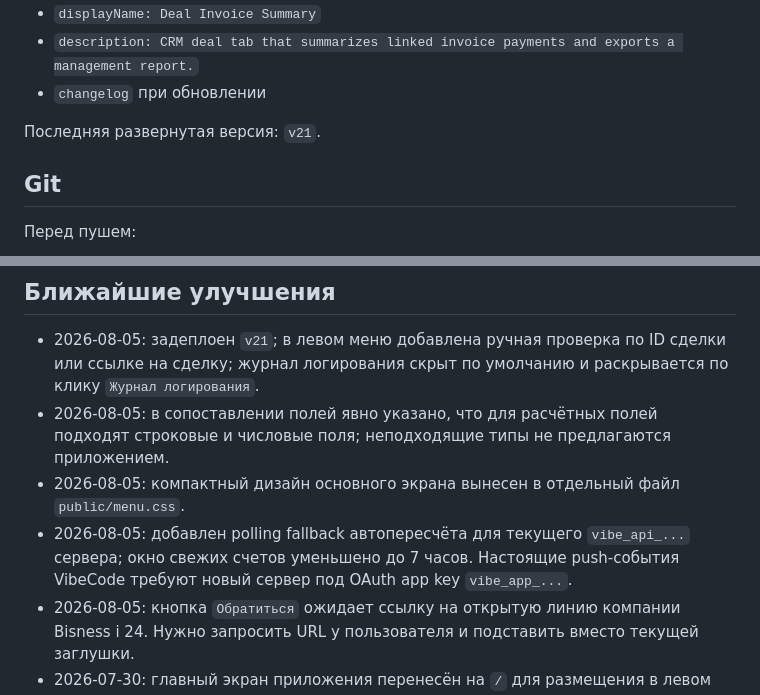
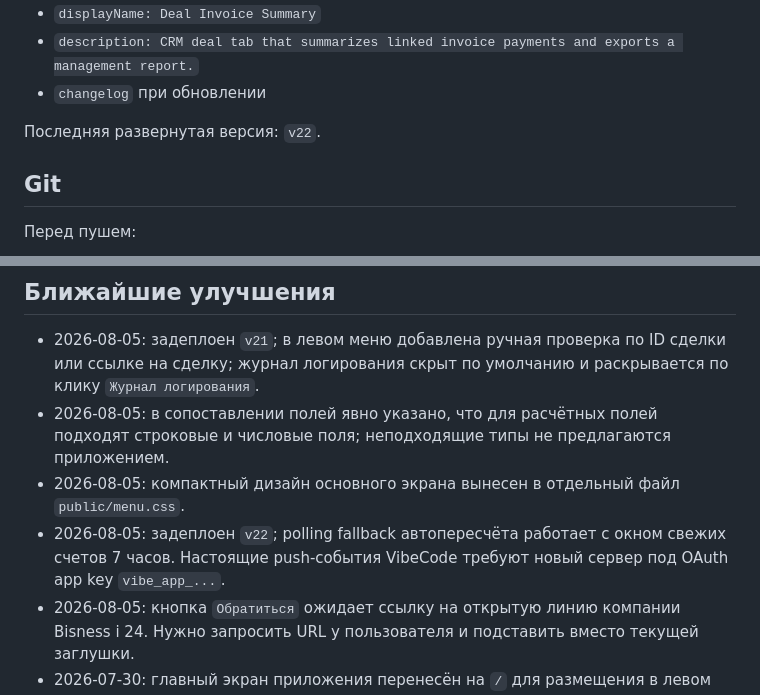
Before and after one commit to DjjoniiL/Deal-Invoice-Summary, a Markdown page: NEXT_SESSION.md, 2 parts joined by grey strips. Drawn GitHub-style.

```diff
--- a/NEXT_SESSION.md
+++ b/NEXT_SESSION.md
@@ -102,7 +102,7 @@ POST /v1/infra/servers/c576798a-ec5f-4491-b6a2-b28e74fc445f/deploy?stream=false
 - `description: CRM deal tab that summarizes linked invoice payments and exports a management report.`
 - `changelog` при обновлении
 
-Последняя развернутая версия: `v21`.
+Последняя развернутая версия: `v22`.
 
 ## Git
 
@@ -127,7 +127,7 @@ git push
 - 2026-08-05: задеплоен `v21`; в левом меню добавлена ручная проверка по ID сделки или ссылке на сделку; журнал логирования скрыт по умолчанию и раскрывается по клику `Журнал логирования`.
 - 2026-08-05: в сопоставлении полей явно указано, что для расчётных полей подходят строковые и числовые поля; неподходящие типы не предлагаются приложением.
 - 2026-08-05: компактный дизайн основного экрана вынесен в отдельный файл `public/menu.css`.
-- 2026-08-05: добавлен polling fallback автопересчёта для текущего `vibe_api_...` сервера; окно свежих счетов уменьшено до 7 часов. Настоящие push-события VibeCode требуют новый сервер под OAuth app key `vibe_app_...`.
+- 2026-08-05: задеплоен `v22`; polling fallback автопересчёта работает с окном свежих счетов 7 часов. Настоящие push-события VibeCode требуют новый сервер под OAuth app key `vibe_app_...`.
 - 2026-08-05: кнопка `Обратиться` ожидает ссылку на открытую линию компании Bisness i 24. Нужно запросить URL у пользователя и подставить вместо текущей заглушки.
 - 2026-07-30: главный экран приложения перенесён на `/` для размещения в левом меню Bitrix24 (`LEFT_MENU`). `/deal-tab` оставлен только как совместимый маршрут до отвязки старого placement.
 - 2026-07-30: добавлен обработчик событий `POST /api/events/bitrix24` для пересчёта сделки при событиях сделки/счёта. Для настоящей push-подписки VibeCode нужен сервер под OAuth-ключом `vibe_app_...`; текущий сервер `c576798a-ec5f-4491-b6a2-b28e74fc445f` создан и управляется личным ключом `vibe_api_...`.
```
Also changed, not shown: README.md (+1 -1 lines).
